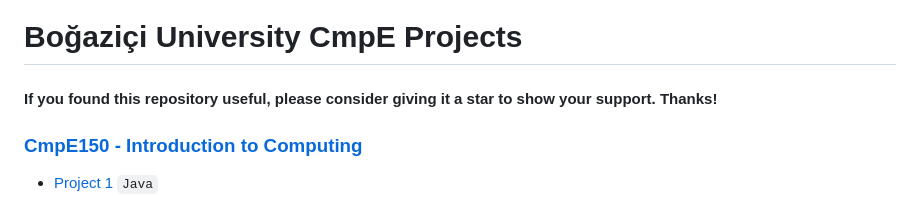
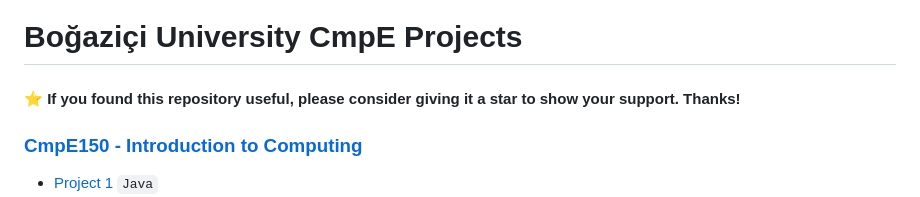
Before and after one commit to KarahanS/Bachelor-University-Projects, a Markdown page: README.md, the part around the change. GitHub-like rendering.

```diff
--- a/README.md
+++ b/README.md
@@ -1,6 +1,6 @@
 # Boğaziçi University CmpE Projects
 
-#### If you found this repository useful, please consider giving it a star to show your support. Thanks! ####
+#### :star: If you found this repository useful, please consider giving it a star to show your support. Thanks! ####
 
 ### [CmpE150 - Introduction to Computing](https://github.com/KarahanS/University-Projects/tree/master/CmpE150%20-%20Introduction%20to%20Computing)
 - [Project 1](https://github.com/KarahanS/University-Projects/tree/master/CmpE150%20-%20Introduction%20to%20Computing/project1) `Java`
```
